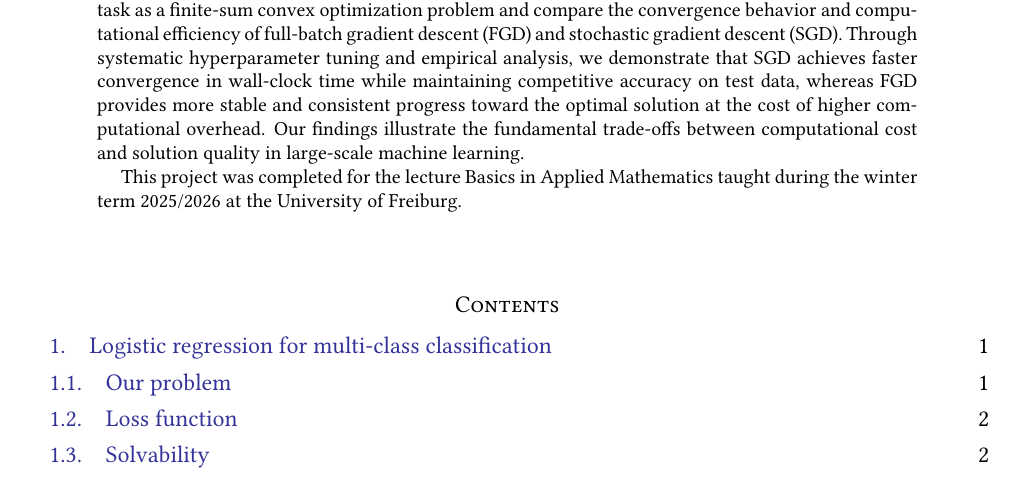
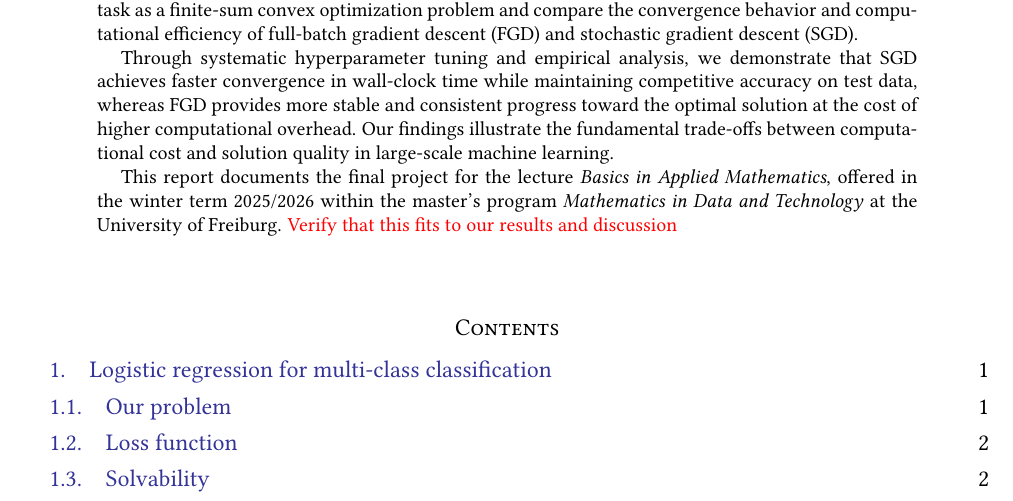
Before and after one commit to danielra01/BAM-optimization-project, a LaTeX paper (report/main.tex): part of page 1 of 10, cut so that both start at the same text. Compiled offline with pdfLaTeX.

Commit message:
Changed abstract

```diff
--- a/report/main.tex
+++ b/report/main.tex
@@ -150,9 +150,12 @@ maxalphanames=10]{biblatex}
 		top=0cm
 	}
 	\begin{abstract}
-		This report presents a comprehensive study of hand-written digit classification using logistic regression trained with gradient-based optimization methods. We formulate the classification task as a finite-sum convex optimization problem and compare the convergence behavior and computational efficiency of full-batch gradient descent (FGD) and stochastic gradient descent (SGD). Through systematic hyperparameter tuning and empirical analysis, we demonstrate that SGD achieves faster convergence in wall-clock time while maintaining competitive accuracy on test data, whereas FGD provides more stable and consistent progress toward the optimal solution at the cost of higher computational overhead. Our findings illustrate the fundamental trade-offs between computational cost and solution quality in large-scale machine learning.
+		This report presents a comprehensive study of hand-written digit classification using logistic regression trained with gradient-based optimization methods. We formulate the classification task as a finite-sum convex optimization problem and compare the convergence behavior and computational efficiency of full-batch gradient descent (FGD) and stochastic gradient descent (SGD).
 
-		This project was completed for the lecture Basics in Applied Mathematics taught during the winter term 2025/2026 at the University of Freiburg.
+		Through systematic hyperparameter tuning and empirical analysis, we demonstrate that SGD achieves faster convergence in wall-clock time while maintaining competitive accuracy on test data, whereas FGD provides more stable and consistent progress toward the optimal solution at the cost of higher computational overhead. Our findings illustrate the fundamental trade-offs between computational cost and solution quality in large-scale machine learning.
+
+		This report documents the final project for the lecture \emph{Basics in Applied Mathematics}, offered in the winter term 2025/2026 within the master’s program \emph{Mathematics in Data and Technology} at the University of Freiburg.
+		\TODO{Verify that this fits to our results and discussion}
 	\end{abstract}
 
 
```
Also changed, not shown: report/main.pdf.
